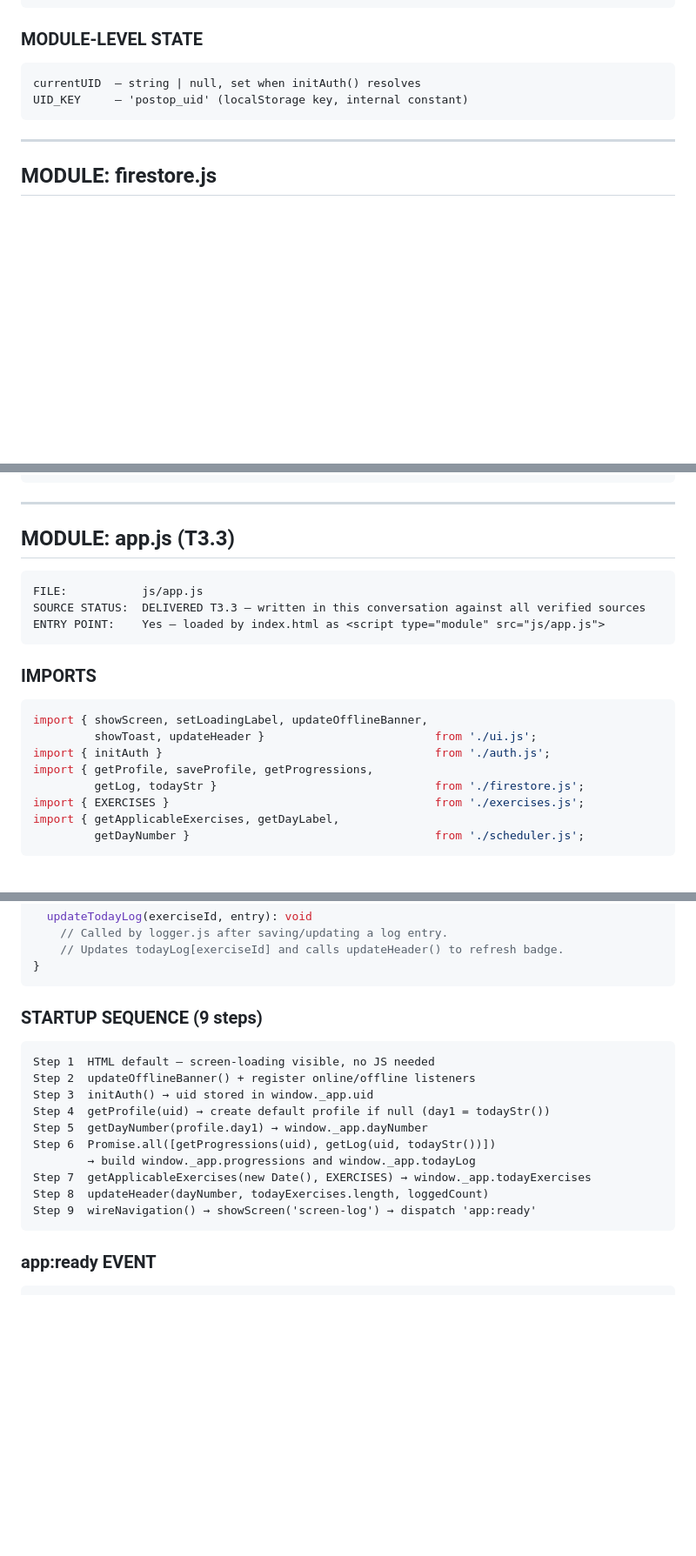
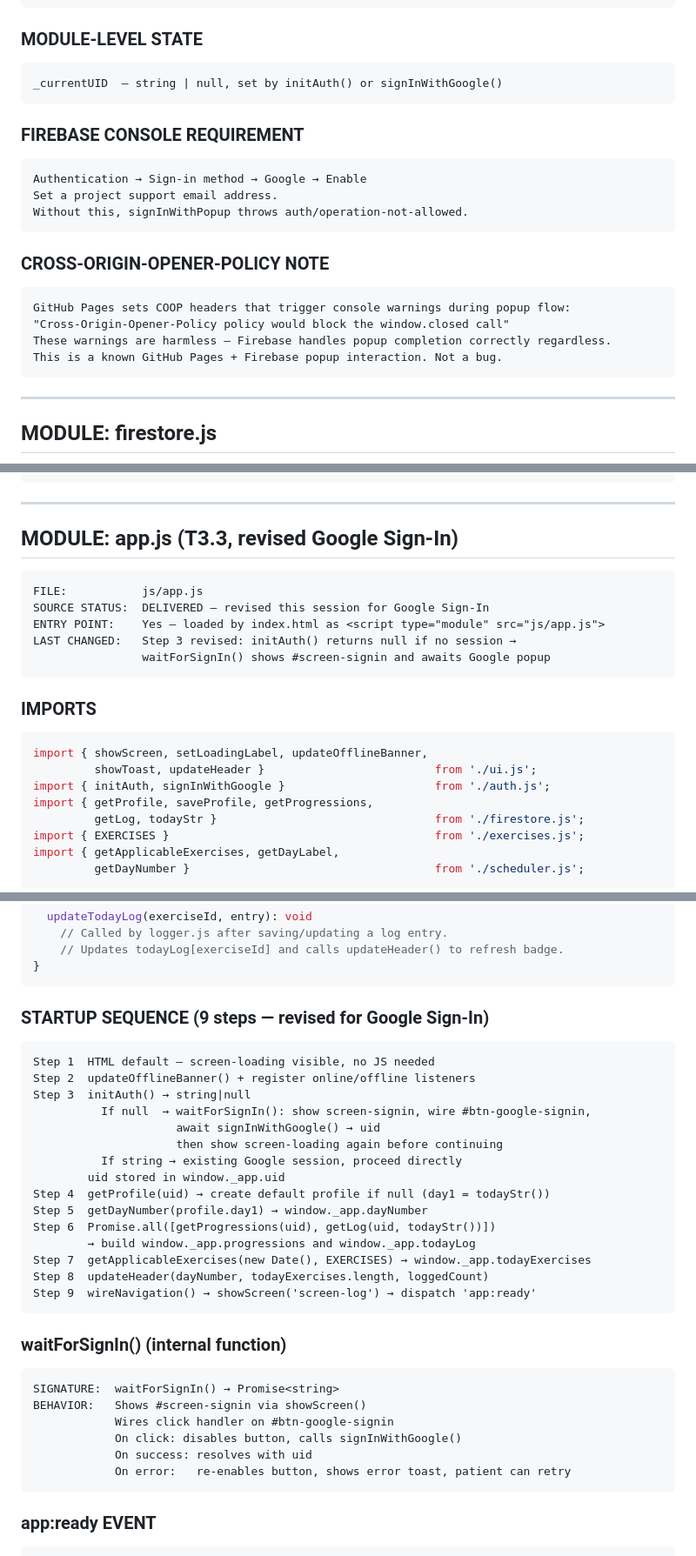
Before and after one commit to perelgut/postopExerciseTracker, a Markdown page: docs/module-api-reference.md, 3 parts joined by grey strips. Shown at 87% size. Drawn GitHub-style; blank space fills up the shorter version.

````diff
--- a/docs/module-api-reference.md
+++ b/docs/module-api-reference.md
@@ -95,8 +120,22 @@ NOTE:       Returns null if initAuth() has not yet resolved
 
 ### MODULE-LEVEL STATE
 ```
-currentUID  — string | null, set when initAuth() resolves
-UID_KEY     — 'postop_uid' (localStorage key, internal constant)
+_currentUID  — string | null, set by initAuth() or signInWithGoogle()
+```
+
+### FIREBASE CONSOLE REQUIREMENT
+```
+Authentication → Sign-in method → Google → Enable
+Set a project support email address.
+Without this, signInWithPopup throws auth/operation-not-allowed.
+```
+
+### CROSS-ORIGIN-OPENER-POLICY NOTE
+```
+GitHub Pages sets COOP headers that trigger console warnings during popup flow:
+"Cross-Origin-Opener-Policy policy would block the window.closed call"
+These warnings are harmless — Firebase handles popup completion correctly regardless.
+This is a known GitHub Pages + Firebase popup interaction. Not a bug.
 ```
 
 ---
@@ -632,19 +675,21 @@ CALL ON:    App startup (Step 8) and after every log/update action in logger.js
 
 ---
 
-## MODULE: app.js (T3.3)
+## MODULE: app.js (T3.3, revised Google Sign-In)
 
 ```
 FILE:           js/app.js
-SOURCE STATUS:  DELIVERED T3.3 — written in this conversation against all verified sources
+SOURCE STATUS:  DELIVERED — revised this session for Google Sign-In
 ENTRY POINT:    Yes — loaded by index.html as <script type="module" src="js/app.js">
+LAST CHANGED:   Step 3 revised: initAuth() returns null if no session →
+                waitForSignIn() shows #screen-signin and awaits Google popup
 ```
 
 ### IMPORTS
 ```javascript
 import { showScreen, setLoadingLabel, updateOfflineBanner,
          showToast, updateHeader }                         from './ui.js';
-import { initAuth }                                        from './auth.js';
+import { initAuth, signInWithGoogle }                      from './auth.js';
 import { getProfile, saveProfile, getProgressions,
          getLog, todayStr }                                from './firestore.js';
 import { EXERCISES }                                       from './exercises.js';
@@ -670,11 +715,16 @@ window._app = {
 }
 ```
 
-### STARTUP SEQUENCE (9 steps)
+### STARTUP SEQUENCE (9 steps — revised for Google Sign-In)
 ```
 Step 1  HTML default — screen-loading visible, no JS needed
 Step 2  updateOfflineBanner() + register online/offline listeners
-Step 3  initAuth() → uid stored in window._app.uid
+Step 3  initAuth() → string|null
+          If null  → waitForSignIn(): show screen-signin, wire #btn-google-signin,
+                     await signInWithGoogle() → uid
+                     then show screen-loading again before continuing
+          If string → existing Google session, proceed directly
+        uid stored in window._app.uid
 Step 4  getProfile(uid) → create default profile if null (day1 = todayStr())
 Step 5  getDayNumber(profile.day1) → window._app.dayNumber
 Step 6  Promise.all([getProgressions(uid), getLog(uid, todayStr())])
@@ -682,6 +732,16 @@ Step 6  Promise.all([getProgressions(uid), getLog(uid, todayStr())])
 Step 7  getApplicableExercises(new Date(), EXERCISES) → window._app.todayExercises
 Step 8  updateHeader(dayNumber, todayExercises.length, loggedCount)
 Step 9  wireNavigation() → showScreen('screen-log') → dispatch 'app:ready'
+```
+
+### waitForSignIn() (internal function)
+```
+SIGNATURE:  waitForSignIn() → Promise<string>
+BEHAVIOR:   Shows #screen-signin via showScreen()
+            Wires click handler on #btn-google-signin
+            On click: disables button, calls signInWithGoogle()
+            On success: resolves with uid
+            On error:   re-enables button, shows error toast, patient can retry
 ```
 
 ### app:ready EVENT
````
Also changed, not shown: other parts of docs/module-api-reference.md (+82 -35 lines).
